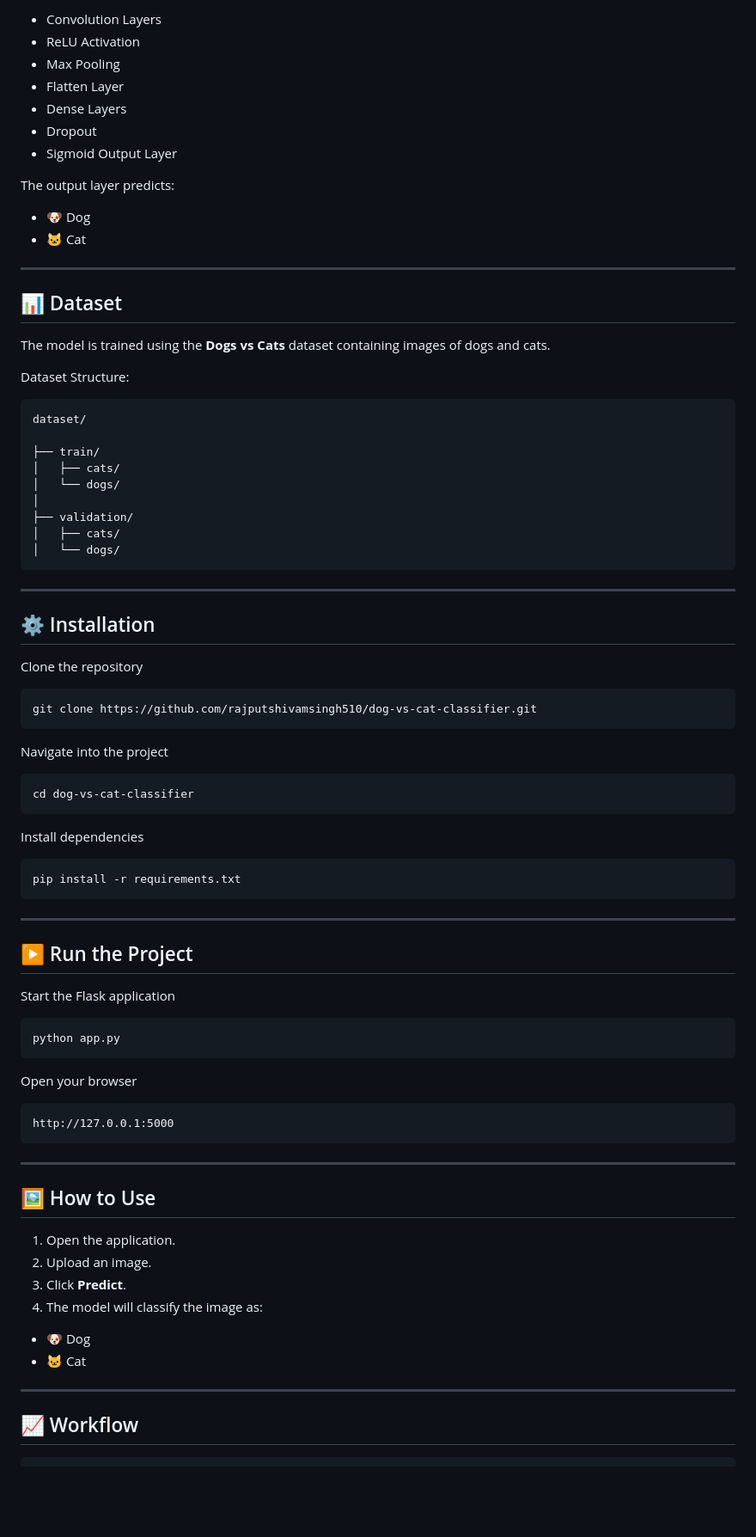
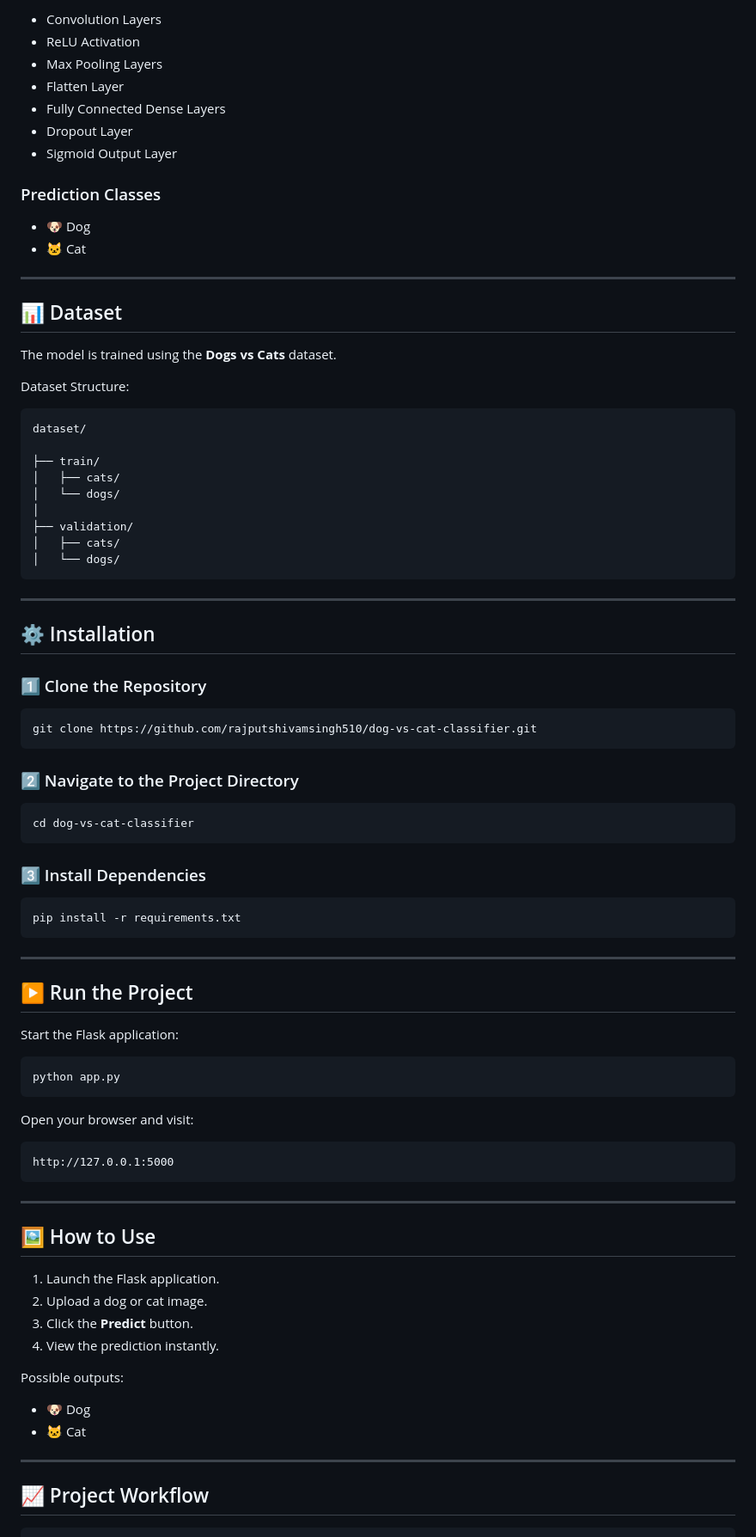
Before and after one commit to rajputshivamsingh510/dog-vs-cat-classifier, a Markdown page: README.md, the part around one of its changes. Shown at 86% size. GitHub-like rendering; blank space fills up the shorter version.

````diff
--- a/README.md
+++ b/README.md
@@ -66,26 +92,26 @@ The project uses a **Convolutional Neural Network (CNN)** consisting of:
 
-- Convolution Layers
-- ReLU Activation
-- Max Pooling
-- Flatten Layer
-- Dense Layers
-- Dropout
-- Sigmoid Output Layer
+* Convolution Layers
+* ReLU Activation
+* Max Pooling Layers
+* Flatten Layer
+* Fully Connected Dense Layers
+* Dropout Layer
+* Sigmoid Output Layer
 
-The output layer predicts:
+### Prediction Classes
 
-- 🐶 Dog
-- 🐱 Cat
+* 🐶 Dog
+* 🐱 Cat
 
 ---
 
 ## 📊 Dataset
 
-The model is trained using the **Dogs vs Cats** dataset containing images of dogs and cats.
+The model is trained using the **Dogs vs Cats** dataset.
 
 Dataset Structure:
 
-```
+```text
 dataset/
 
 ├── train/
@@ -101,19 +127,19 @@ dataset/
 
 ## ⚙️ Installation
 
-Clone the repository
+### 1️⃣ Clone the Repository
 
 ```bash
 git clone https://github.com/rajputshivamsingh510/dog-vs-cat-classifier.git
 ```
 
-Navigate into the project
+### 2️⃣ Navigate to the Project Directory
 
 ```bash
 cd dog-vs-cat-classifier
 ```
 
-Install dependencies
+### 3️⃣ Install Dependencies
 
 ```bash
 pip install -r requirements.txt
@@ -123,15 +149,15 @@ pip install -r requirements.txt
 
 ## ▶️ Run the Project
 
-Start the Flask application
+Start the Flask application:
 
 ```bash
 python app.py
 ```
 
-Open your browser
+Open your browser and visit:
 
-```
+```text
 http://127.0.0.1:5000
 ```
 
@@ -139,15 +165,17 @@ http://127.0.0.1:5000
 
 ## 🖼️ How to Use
 
-1. Open the application.
-2. Upload an image.
-3. Click **Predict**.
-4. The model will classify the image as:
+1. Launch the Flask application.
+2. Upload a dog or cat image.
+3. Click the **Predict** button.
+4. View the prediction instantly.
 
-- 🐶 Dog
-- 🐱 Cat
+Possible outputs:
+
+* 🐶 Dog
+* 🐱 Cat
 
 ---
 
-## 📈 Workflow
+## 📈 Project Workflow
 
````
Also changed, not shown: other parts of README.md (+104 -63 lines).
